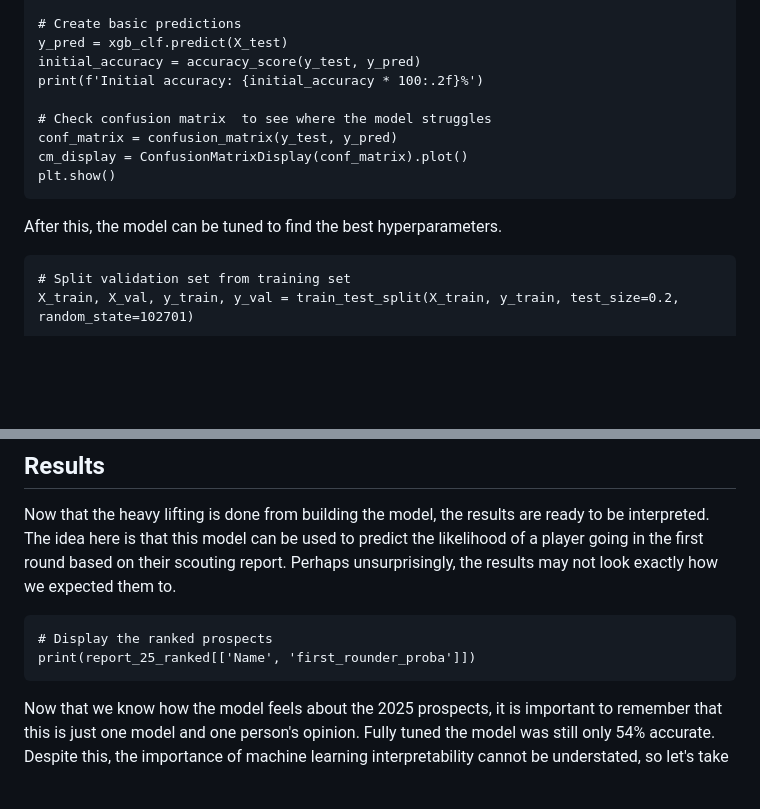
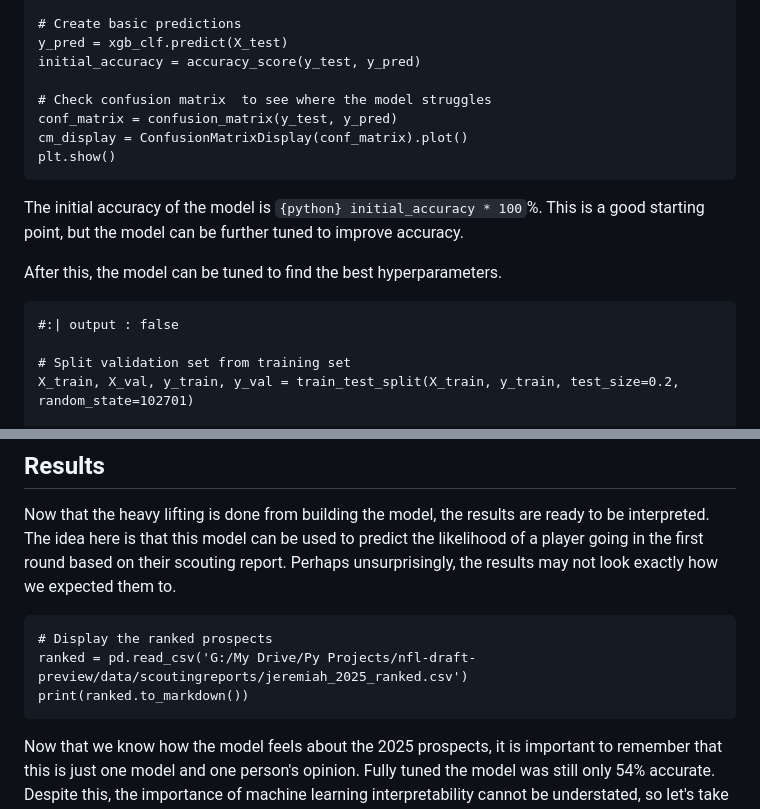
Before and after one commit to therealsmithy/nfl-draft-preview, a Markdown page: writeups/Scouting-Report.md, 2 parts joined by grey strips. GitHub-like rendering; blank space fills up the shorter version.

````diff
--- a/writeups/Scouting-Report.md
+++ b/writeups/Scouting-Report.md
@@ -248,7 +252,6 @@ xgb_clf.fit(X_train, y_train)
 # Create basic predictions
 y_pred = xgb_clf.predict(X_test)
 initial_accuracy = accuracy_score(y_test, y_pred)
-print(f'Initial accuracy: {initial_accuracy * 100:.2f}%')
 
 # Check confusion matrix  to see where the model struggles
 conf_matrix = confusion_matrix(y_test, y_pred)
@@ -256,9 +259,13 @@ cm_display = ConfusionMatrixDisplay(conf_matrix).plot()
 plt.show()
 ```
 
+The initial accuracy of the model is `{python} initial_accuracy * 100`%. This is a good starting point, but the model can be further tuned to improve accuracy.
+
 After this, the model can be tuned to find the best hyperparameters.
 
 ```{python}
+#:| output : false
+
 # Split validation set from training set
 X_train, X_val, y_train, y_val = train_test_split(X_train, y_train, test_size=0.2, random_state=102701)
 
@@ -447,7 +458,8 @@ Now that the heavy lifting is done from building the model, the results are read
 
 ```{python}
 # Display the ranked prospects
-print(report_25_ranked[['Name', 'first_rounder_proba']])
+ranked = pd.read_csv('G:/My Drive/Py Projects/nfl-draft-preview/data/scoutingreports/jeremiah_2025_ranked.csv')
+print(ranked.to_markdown())
 ```
 
 Now that we know how the model feels about the 2025 prospects, it is important to remember that this is just one model and one person's opinion. Fully tuned the model was still only 54% accurate. Despite this, the importance of machine learning interpretability cannot be understated, so let's take a look at the SHAP values to see what the model is thinking.
````
Also changed, not shown: other parts of writeups/Scouting-Report.md (+19 -11 lines).
